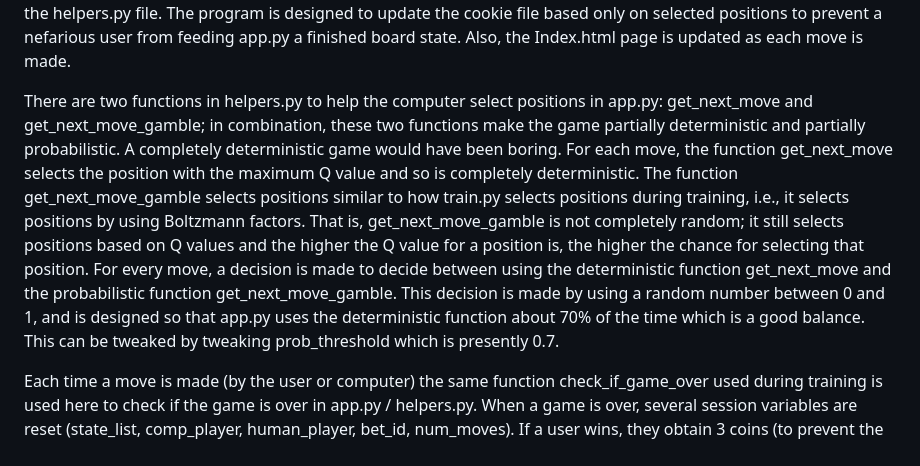
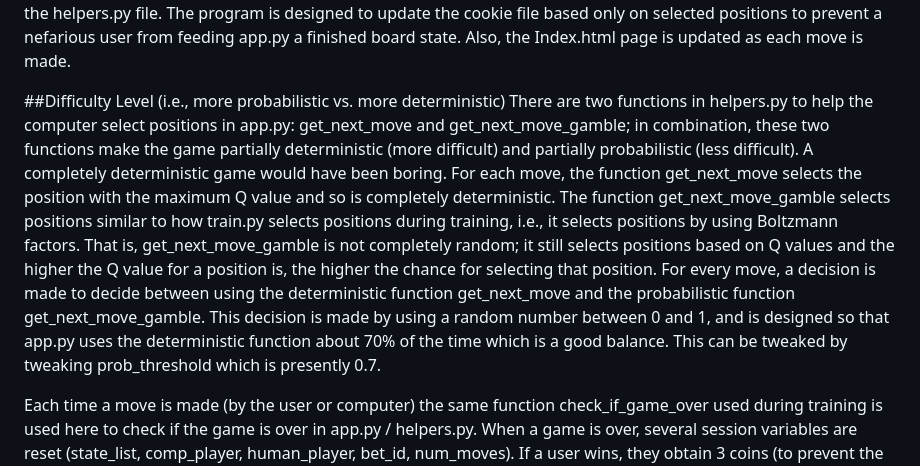
Before and after one commit to manguiano7/Tic-Tac-Bets, a Markdown page: README.md, the part around the change. Drawn GitHub-style.

Commit message:
Added difficulty heading

```diff
--- a/README.md
+++ b/README.md
@@ -87,7 +87,8 @@ The back end of the game is in app.py. The session variables in app.py include:
 
 The session variable state_list in app.py is updated as each selection (i.e., move) is made on the Index.html page, and is updated based on the selected positions of the board. The user selects positions by selecting squares on the board. The computer selects positions via app.py and the functions get_next_move and get_next_move_gamble in the helpers.py file. The program is designed to update the cookie file based only on selected positions to prevent a nefarious user from feeding app.py a finished board state. Also, the Index.html page is updated as each move is made.
 
-There are two functions in helpers.py to help the computer select positions in app.py: get_next_move and get_next_move_gamble; in combination, these two functions make the game partially deterministic and partially probabilistic. A completely deterministic game would have been boring. For each move, the function get_next_move selects the position with the maximum Q value and so is completely deterministic. The function get_next_move_gamble selects positions similar to how train.py selects positions during training, i.e., it selects positions by using Boltzmann factors. That is, get_next_move_gamble is not completely random; it still selects positions based on Q values and the higher the Q value for a position is, the higher the chance for selecting that position. For every move, a decision is made to decide between using the deterministic function get_next_move and the probabilistic function get_next_move_gamble. This decision is made by using a random number between 0 and 1, and is designed so that app.py uses the deterministic function about 70% of the time which is a good balance. This can be tweaked by tweaking prob_threshold which is presently 0.7.
+##Difficulty Level (i.e., more probabilistic vs. more deterministic)
+There are two functions in helpers.py to help the computer select positions in app.py: get_next_move and get_next_move_gamble; in combination, these two functions make the game partially deterministic (more difficult) and partially probabilistic (less difficult). A completely deterministic game would have been boring. For each move, the function get_next_move selects the position with the maximum Q value and so is completely deterministic. The function get_next_move_gamble selects positions similar to how train.py selects positions during training, i.e., it selects positions by using Boltzmann factors. That is, get_next_move_gamble is not completely random; it still selects positions based on Q values and the higher the Q value for a position is, the higher the chance for selecting that position. For every move, a decision is made to decide between using the deterministic function get_next_move and the probabilistic function get_next_move_gamble. This decision is made by using a random number between 0 and 1, and is designed so that app.py uses the deterministic function about 70% of the time which is a good balance. This can be tweaked by tweaking prob_threshold which is presently 0.7.
 
 Each time a move is made (by the user or computer) the same function check_if_game_over used during training is used here to check if the game is over in app.py / helpers.py. When a game is over, several session variables are reset (state_list, comp_player, human_player, bet_id, num_moves). If a user wins, they obtain 3 coins (to prevent the user from running out of coins), and the coins variable in the table users in the tictactoe.db database file is updated.
 
```
